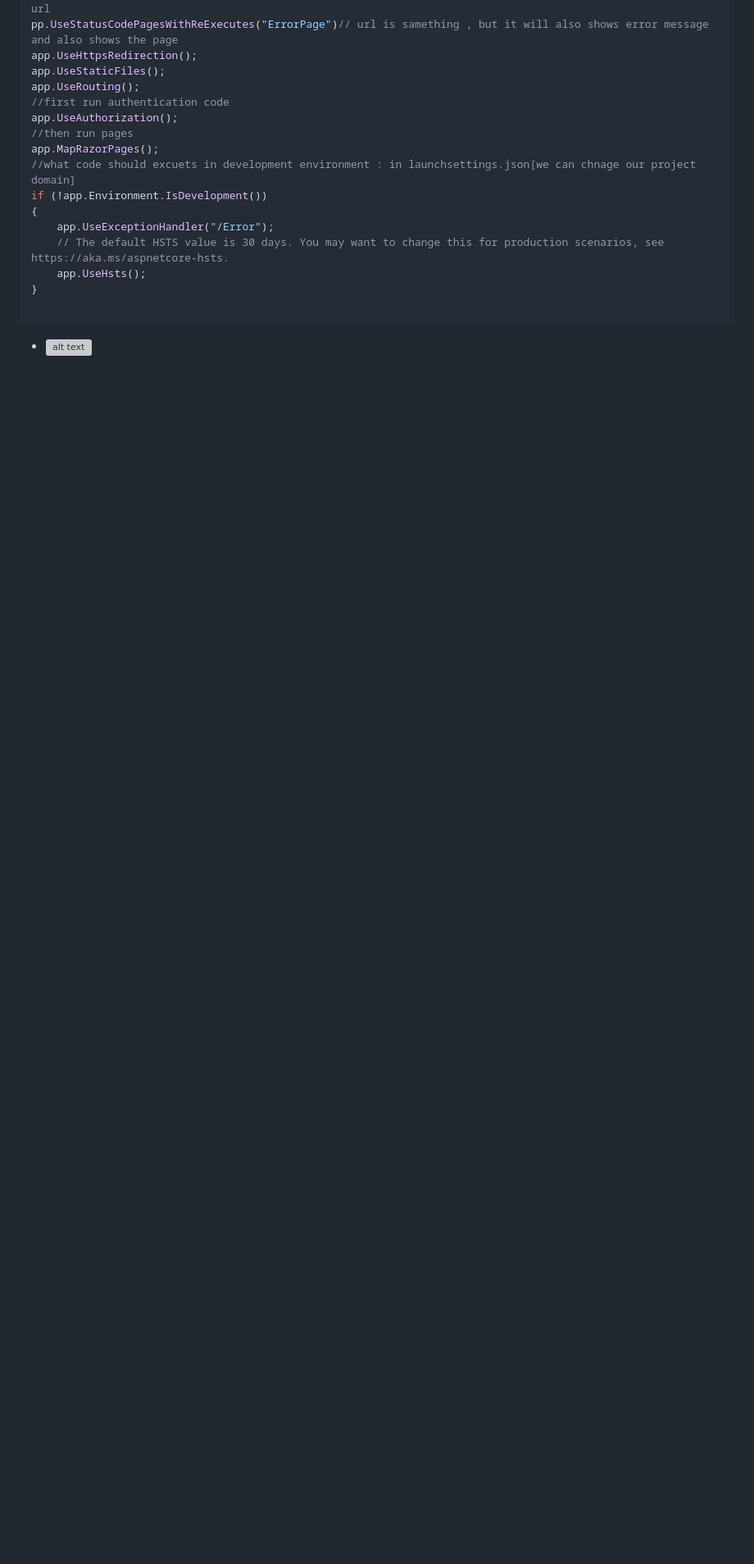
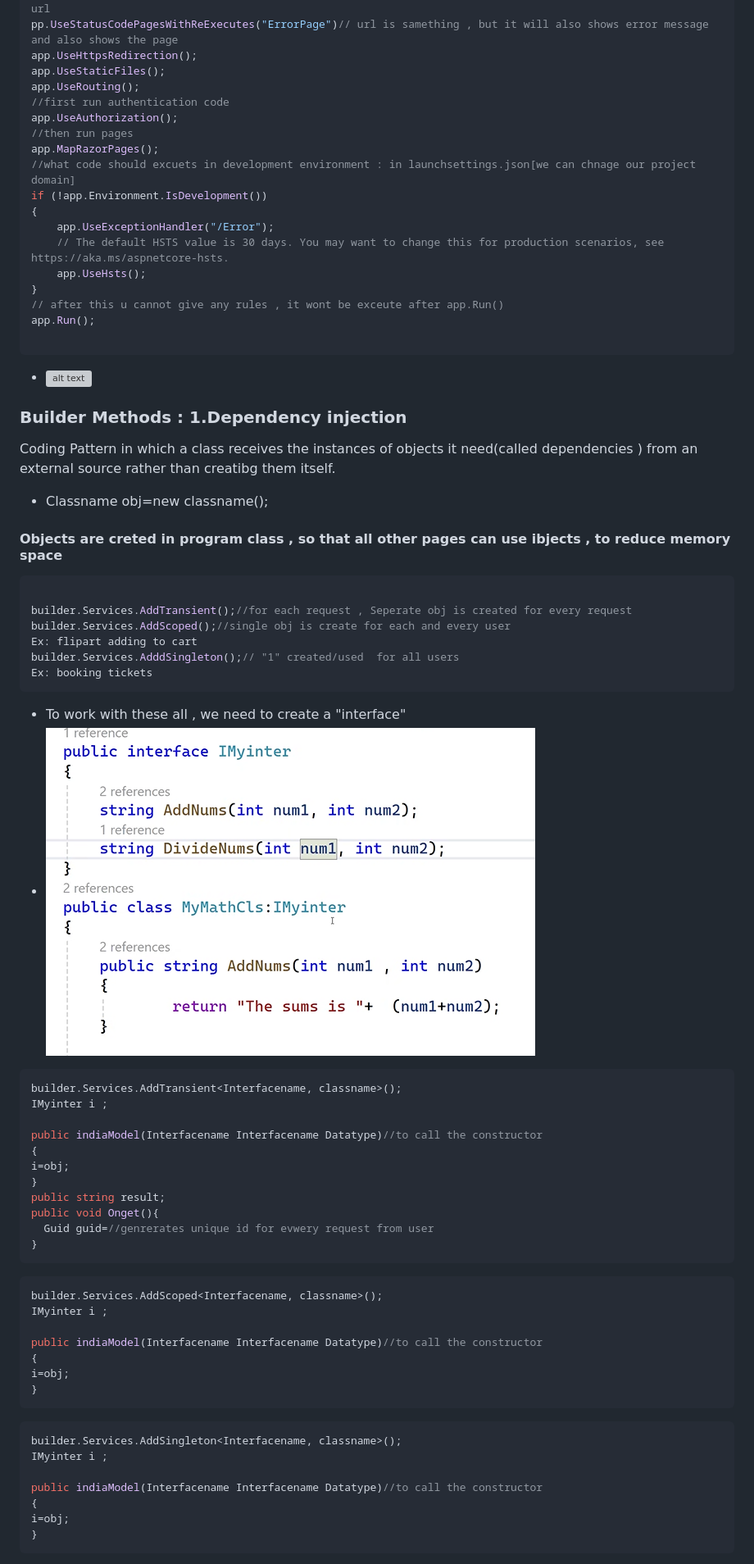
Before and after one commit to Hemasri-P/Project-HTML, a Markdown page: .net training/.net.md, the part around the change printed below. Shown: that part at 82% size. Drawn GitHub-style; pictures changed too: .net training/image-205.png (added); blank space fills up the shorter version; grey boxes are pictures that could not be loaded.

````diff
--- a/.net training/.net.md
+++ b/.net training/.net.md
@@ -1739,7 +1741,64 @@ if (!app.Environment.IsDevelopment())
     // The default HSTS value is 30 days. You may want to change this for production scenarios, see https://aka.ms/aspnetcore-hsts.
     app.UseHsts();
 }
+// after this u cannot give any rules , it wont be exceute after app.Run()
+app.Run();
 
 ```
 
 - ![alt text](image-204.png)
+
+### Builder Methods : 1.Dependency injection
+
+Coding Pattern in which a class receives the instances of objects it need(called dependencies ) from an external source rather than creatibg them itself.
+
+- Classname obj=new classname();
+
+#### Objects are creted in program class , so that all other pages can use ibjects , to reduce memory space
+
+```c#
+
+builder.Services.AddTransient();//for each request , Seperate obj is created for every request
+builder.Services.AddScoped();//single obj is create for each and every user
+Ex: flipart adding to cart
+builder.Services.AdddSingleton();// "1" created/used  for all users
+Ex: booking tickets
+```
+
+- To work with these all , we need to create a "interface"
+- ![alt text](image-205.png)
+
+```c#
+builder.Services.AddTransient<Interfacename, classname>();
+IMyinter i ;
+
+public indiaModel(Interfacename Interfacename Datatype)//to call the constructor
+{
+i=obj;
+}
+public string result;
+public void Onget(){
+  Guid guid=//genrerates unique id for evwery request from user
+}
+```
+
+```c#
+builder.Services.AddScoped<Interfacename, classname>();
+IMyinter i ;
+
+public indiaModel(Interfacename Interfacename Datatype)//to call the constructor
+{
+i=obj;
+}
+```
+
+```c#
+builder.Services.AddSingleton<Interfacename, classname>();
+IMyinter i ;
+
+public indiaModel(Interfacename Interfacename Datatype)//to call the constructor
+{
+i=obj;
+}
+```
+
````
Also changed, not shown: other parts of .net training/.net.md (+82 -5 lines).
